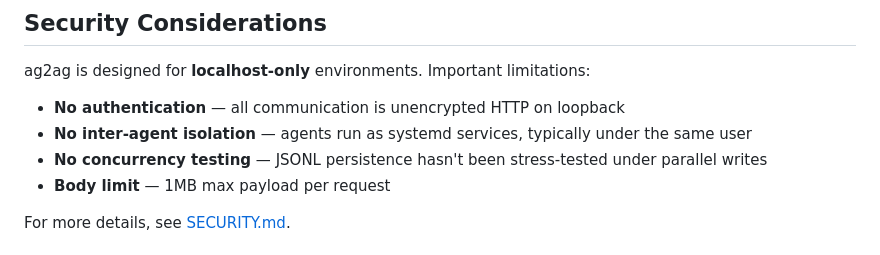
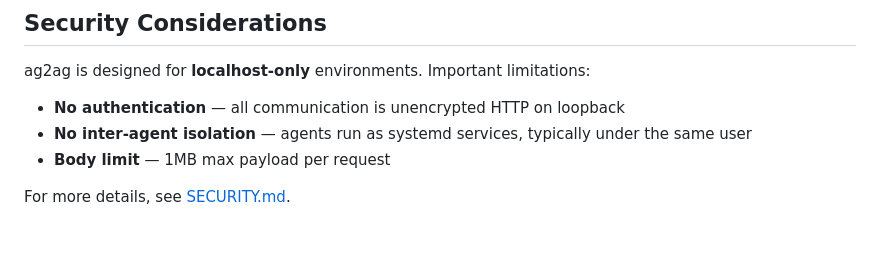
Before and after one commit to Maretto/ag2ag, a Markdown page: docs/tutorial.md, the part around the change. Drawn GitHub-style.

```diff
--- a/docs/tutorial.md
+++ b/docs/tutorial.md
@@ -236,7 +236,6 @@ ag2ag is designed for **localhost-only** environments. Important limitations:
 
 - **No authentication** — all communication is unencrypted HTTP on loopback
 - **No inter-agent isolation** — agents run as systemd services, typically under the same user
-- **No concurrency testing** — JSONL persistence hasn't been stress-tested under parallel writes
 - **Body limit** — 1MB max payload per request
 
 For more details, see [SECURITY.md](https://github.com/Maretto/ag2ag/blob/main/SECURITY.md).
```
Also changed, not shown: README.md (+0 -2 lines), docs/writeup.md (+6 -12 lines).
